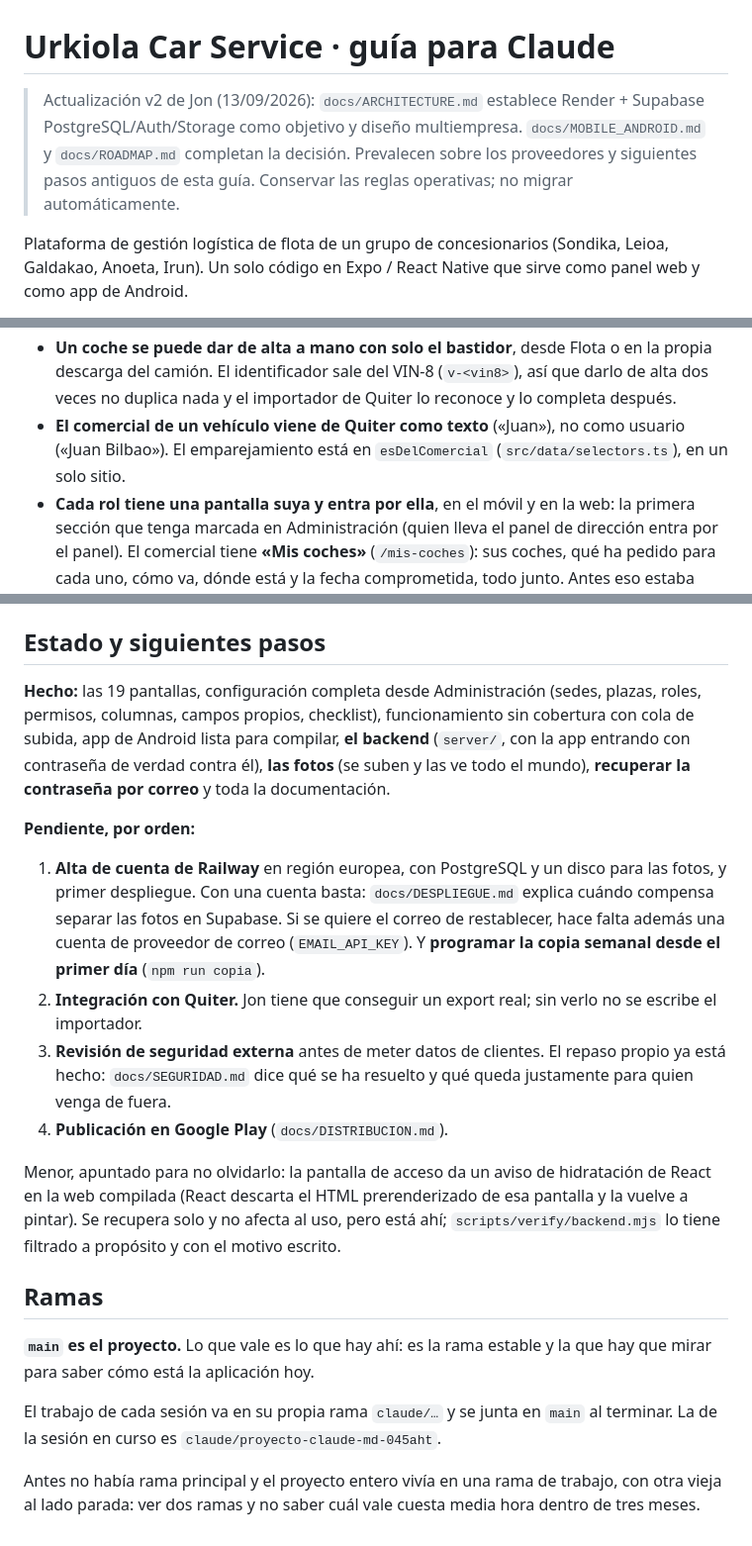
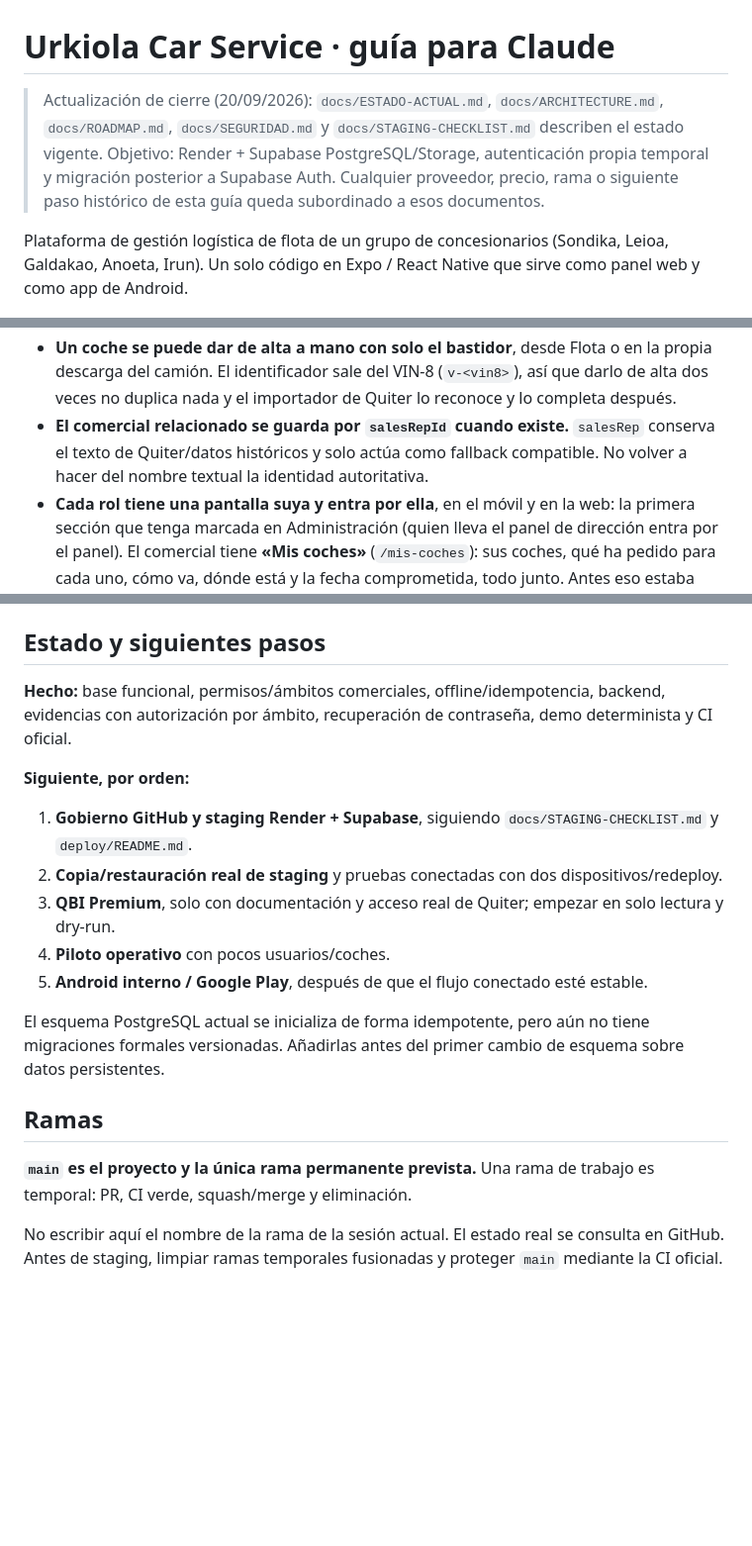
Before and after one commit to jondygti/Urkiola-motor, a Markdown page: CLAUDE.md, 3 parts joined by grey strips. Shown at 99% size. Rendered like a GitHub page; blank space fills up the shorter version.

Commit message:
Actualizar guía histórica al estado real

```diff
--- a/CLAUDE.md
+++ b/CLAUDE.md
@@ -1,10 +1,9 @@
 # Urkiola Car Service · guía para Claude
 
-> Actualización v2 de Jon (13/09/2026): `docs/ARCHITECTURE.md` establece
-> Render + Supabase PostgreSQL/Auth/Storage como objetivo y diseño multiempresa.
-> `docs/MOBILE_ANDROID.md` y `docs/ROADMAP.md` completan la decisión.
-> Prevalecen sobre los proveedores y siguientes pasos antiguos de esta guía.
-> Conservar las reglas operativas; no migrar automáticamente.
+> Actualización de cierre (20/09/2026): `docs/ESTADO-ACTUAL.md`, `docs/ARCHITECTURE.md`,
+> `docs/ROADMAP.md`, `docs/SEGURIDAD.md` y `docs/STAGING-CHECKLIST.md` describen el estado vigente.
+> Objetivo: Render + Supabase PostgreSQL/Storage, autenticación propia temporal y migración posterior a Supabase Auth.
+> Cualquier proveedor, precio, rama o siguiente paso histórico de esta guía queda subordinado a esos documentos.
 
 Plataforma de gestión logística de flota de un grupo de concesionarios
 (Sondika, Leioa, Galdakao, Anoeta, Irun). Un solo código en Expo / React
@@ -275,9 +273,7 @@ en marcha), `docs/APOYO-TECNICO.md` (qué apoyo externo hace falta),
   Flota o en la propia descarga del camión. El identificador sale del
   VIN-8 (`v-<vin8>`), así que darlo de alta dos veces no duplica nada y el
   importador de Quiter lo reconoce y lo completa después.
-- **El comercial de un vehículo viene de Quiter como texto** («Juan»), no
-  como usuario («Juan Bilbao»). El emparejamiento está en
-  `esDelComercial` (`src/data/selectors.ts`), en un solo sitio.
+- **El comercial relacionado se guarda por `salesRepId` cuando existe.** `salesRep` conserva el texto de Quiter/datos históricos y solo actúa como fallback compatible. No volver a hacer del nombre textual la identidad autoritativa.
 - **Cada rol tiene una pantalla suya y entra por ella**, en el móvil y en
   la web: la primera sección que tenga marcada en Administración (quien
   lleva el panel de dirección entra por el panel). El comercial tiene
@@ -348,43 +344,19 @@ en marcha), `docs/APOYO-TECNICO.md` (qué apoyo externo hace falta),
 
 ## Estado y siguientes pasos
 
-**Hecho:** las 19 pantallas, configuración completa desde Administración
-(sedes, plazas, roles, permisos, columnas, campos propios, checklist),
-funcionamiento sin cobertura con cola de subida, app de Android lista para
-compilar, **el backend** (`server/`, con la app entrando con contraseña de
-verdad contra él), **las fotos** (se suben y las ve todo el mundo),
-**recuperar la contraseña por correo** y toda la documentación.
+**Hecho:** base funcional, permisos/ámbitos comerciales, offline/idempotencia, backend, evidencias con autorización por ámbito, recuperación de contraseña, demo determinista y CI oficial.
 
-**Pendiente, por orden:**
+**Siguiente, por orden:**
 
-1. **Alta de cuenta de Railway** en región europea, con PostgreSQL y un
-   disco para las fotos, y primer despliegue. Con una cuenta basta:
-   `docs/DESPLIEGUE.md` explica cuándo compensa separar las fotos en
-   Supabase. Si se quiere el correo de restablecer, hace falta además una
-   cuenta de proveedor de correo (`EMAIL_API_KEY`). Y **programar la copia
-   semanal desde el primer día** (`npm run copia`).
-2. **Integración con Quiter.** Jon tiene que conseguir un export real; sin
-   verlo no se escribe el importador.
-3. **Revisión de seguridad externa** antes de meter datos de clientes. El
-   repaso propio ya está hecho: `docs/SEGURIDAD.md` dice qué se ha resuelto
-   y qué queda justamente para quien venga de fuera.
-4. **Publicación en Google Play** (`docs/DISTRIBUCION.md`).
+1. **Gobierno GitHub y staging Render + Supabase**, siguiendo `docs/STAGING-CHECKLIST.md` y `deploy/README.md`.
+2. **Copia/restauración real de staging** y pruebas conectadas con dos dispositivos/redeploy.
+3. **QBI Premium**, solo con documentación y acceso real de Quiter; empezar en solo lectura y dry-run.
+4. **Piloto operativo** con pocos usuarios/coches.
+5. **Android interno / Google Play**, después de que el flujo conectado esté estable.
 
-Menor, apuntado para no olvidarlo: la pantalla de acceso da un aviso de
-hidratación de React en la web compilada (React descarta el HTML
-prerenderizado de esa pantalla y la vuelve a pintar). Se recupera solo y no
-afecta al uso, pero está ahí; `scripts/verify/backend.mjs` lo tiene
-filtrado a propósito y con el motivo escrito.
-
+El esquema PostgreSQL actual se inicializa de forma idempotente, pero aún no tiene migraciones formales versionadas. Añadirlas antes del primer cambio de esquema sobre datos persistentes.
 ## Ramas
 
-**`main` es el proyecto.** Lo que vale es lo que hay ahí: es la rama estable
-y la que hay que mirar para saber cómo está la aplicación hoy.
+**`main` es el proyecto y la única rama permanente prevista.** Una rama de trabajo es temporal: PR, CI verde, squash/merge y eliminación.
 
-El trabajo de cada sesión va en su propia rama `claude/…` y se junta en
-`main` al terminar. La de la sesión en curso es
-`claude/proyecto-claude-md-045aht`.
-
-Antes no había rama principal y el proyecto entero vivía en una rama de
-trabajo, con otra vieja al lado parada: ver dos ramas y no saber cuál vale
-cuesta media hora dentro de tres meses.
+No escribir aquí el nombre de la rama de la sesión actual. El estado real se consulta en GitHub. Antes de staging, limpiar ramas temporales fusionadas y proteger `main` mediante la CI oficial.
```
Also changed, not shown: other parts of CLAUDE.md (+13 -14 lines).
